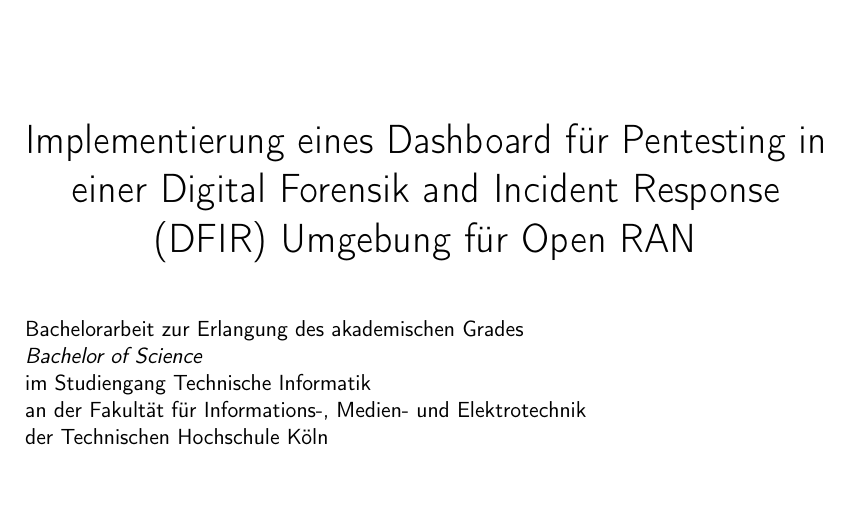
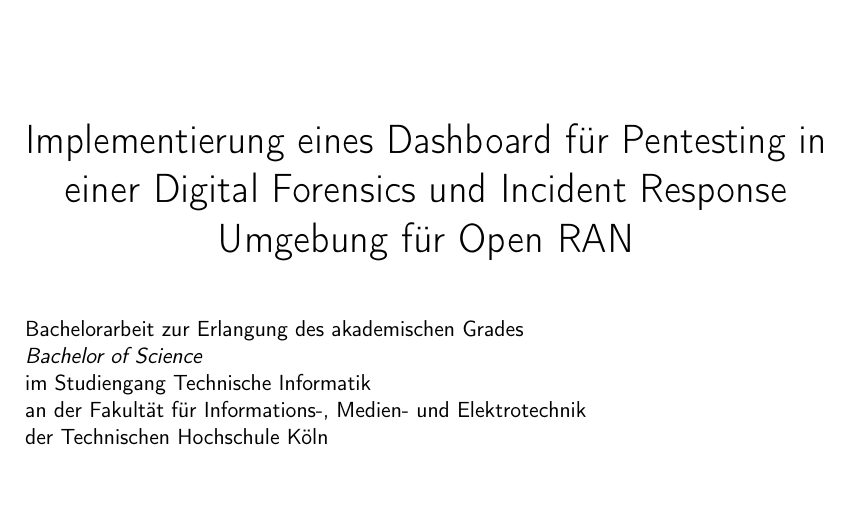
Before and after one commit to dumpeldown/foran-ba, a LaTeX document (Abschlussarbeit.tex, which reads content/0Cover.tex): part of page 1 of 7, cut so that both start at the same text. Compiled offline with pdfLaTeX.

Commit message:
remove acronym from cover

```diff
--- a/content/0Cover.tex
+++ b/content/0Cover.tex
@@ -26,7 +26,7 @@
     \vfill
     %
     \begin{center}
-        \huge Implementierung eines Dashboard für Pentesting in einer Digital Forensik and Incident Response (DFIR) Umgebung für Open RAN\\[10mm]
+        \huge Implementierung eines Dashboard für Pentesting in einer Digital Forensics und Incident Response Umgebung für Open RAN\\[10mm]
     \end{center}
     %
     Bachelorarbeit zur Erlangung des akademischen Grades\newline
```
